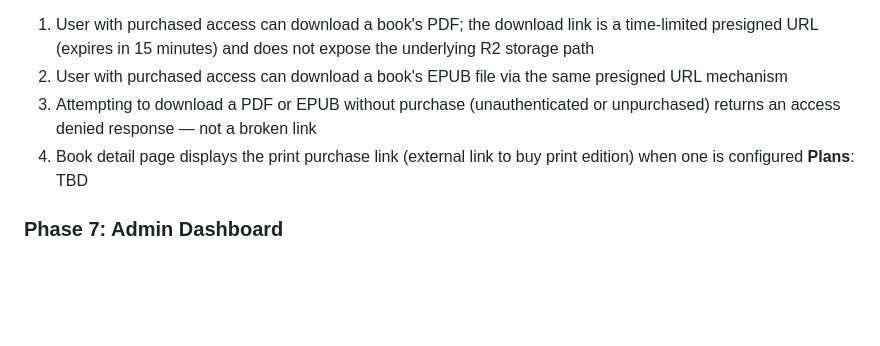
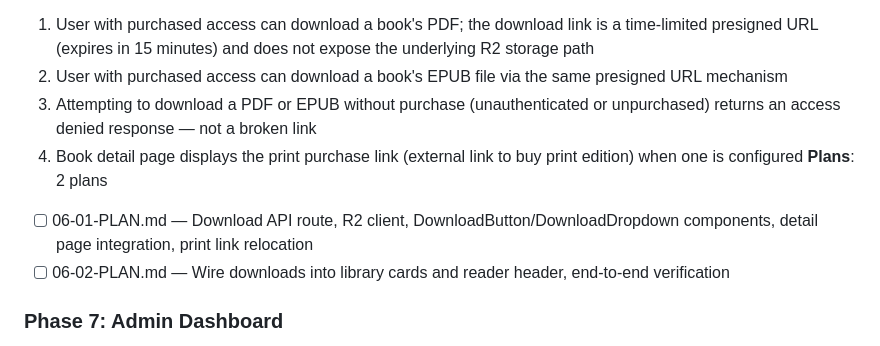
Before and after one commit to rohsuan/scienceone, a Markdown page: .planning/ROADMAP.md, the part around the change. GitHub-like rendering; blank space fills up the shorter version.

Commit message:
docs(06): create phase plan

```diff
--- a/.planning/ROADMAP.md
+++ b/.planning/ROADMAP.md
@@ -101,7 +101,9 @@ Decimal phases appear between their surrounding integers in numeric order.
   2. User with purchased access can download a book's EPUB file via the same presigned URL mechanism
   3. Attempting to download a PDF or EPUB without purchase (unauthenticated or unpurchased) returns an access denied response — not a broken link
   4. Book detail page displays the print purchase link (external link to buy print edition) when one is configured
-**Plans**: TBD
+**Plans**: 2 plans
+- [ ] 06-01-PLAN.md — Download API route, R2 client, DownloadButton/DownloadDropdown components, detail page integration, print link relocation
+- [ ] 06-02-PLAN.md — Wire downloads into library cards and reader header, end-to-end verification
 
 ### Phase 7: Admin Dashboard
 **Goal**: The founder can manage the entire book catalog from a browser — uploading manuscripts, editing metadata, setting access models, previewing ingested content, and publishing or unpublishing books — without touching the command line
```
Also changed, not shown: 2 other files.
